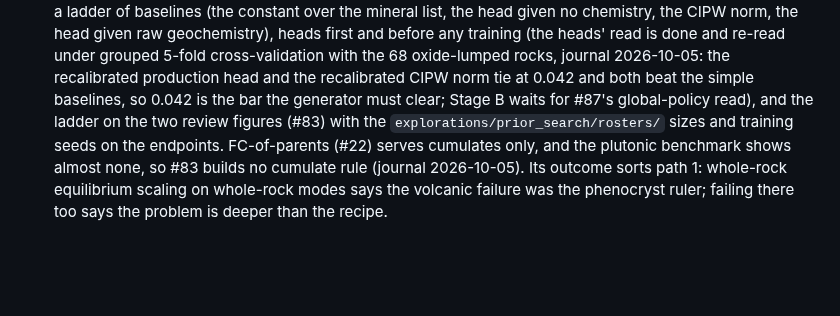
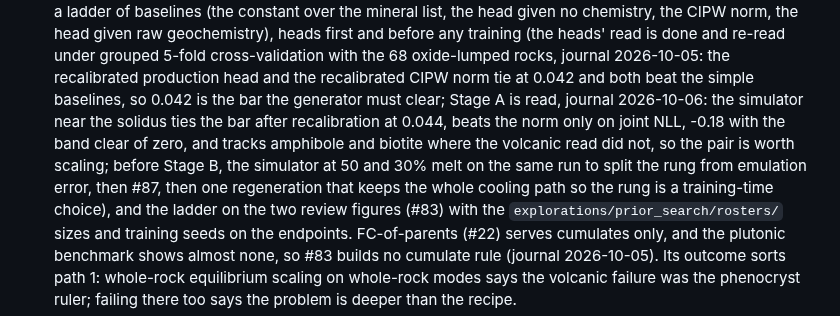
Before and after one commit to matthew-j-liu/phasecast, a Markdown page: docs/roadmap.md, the part around the change. Drawn GitHub-style; blank space fills up the shorter version.

Commit message:
roadmap: Stage A is read and the plutonic pair is worth scaling; before Stage B come the simulator at 50 and 30% melt, #87, and one regeneration that keeps the whole cooling path.

```diff
--- a/docs/roadmap.md
+++ b/docs/roadmap.md
@@ -88,7 +88,14 @@ the third.
   cross-validation with the 68 oxide-lumped rocks, journal 2026-10-05: the
   recalibrated production head and the recalibrated CIPW norm tie at 0.042
   and both beat the simple baselines, so 0.042 is the bar the generator
-  must clear; Stage B waits for #87's global-policy read), and
+  must clear; Stage A is read, journal 2026-10-06: the simulator near the
+  solidus ties the bar after recalibration at 0.044, beats the norm only
+  on joint NLL, -0.18 with the band clear of zero, and tracks amphibole
+  and biotite where the volcanic read did not, so the pair is worth
+  scaling; before Stage B, the simulator at 50 and 30% melt on the same
+  run to split the rung from emulation error, then #87, then one
+  regeneration that keeps the whole cooling path so the rung is a
+  training-time choice), and
   the ladder on the two review figures (#83) with the
   `explorations/prior_search/rosters/` sizes and training seeds on the
   endpoints. FC-of-parents (#22) serves cumulates only, and the plutonic
```
